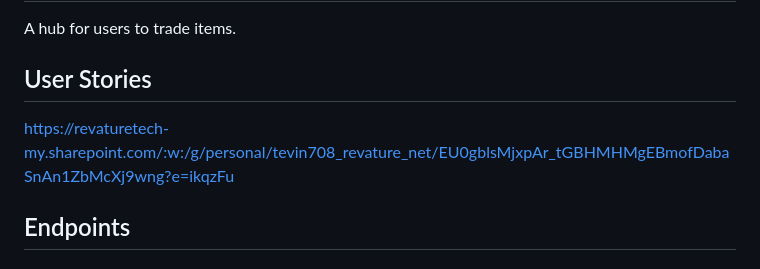
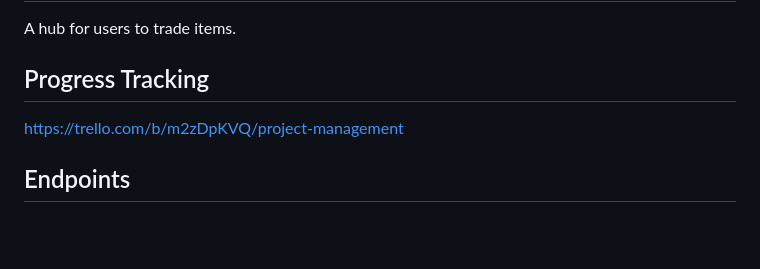
Before and after one commit to 250908-NET/hedgehog-trade-hub, a Markdown page: README.md, the part around the change. Rendered like a GitHub page; blank space fills up the shorter version.

Commit message:
Add trello to README

```diff
--- a/README.md
+++ b/README.md
@@ -2,9 +2,9 @@
 
 A hub for users to trade items.
 
-## User Stories
+## Progress Tracking
 
-https://revaturetech-my.sharepoint.com/:w:/g/personal/tevin708_revature_net/EU0gblsMjxpAr_tGBHMHMgEBmofDabaSnAn1ZbMcXj9wng?e=ikqzFu
+https://trello.com/b/m2zDpKVQ/project-management
 
 ## Endpoints
 
```
